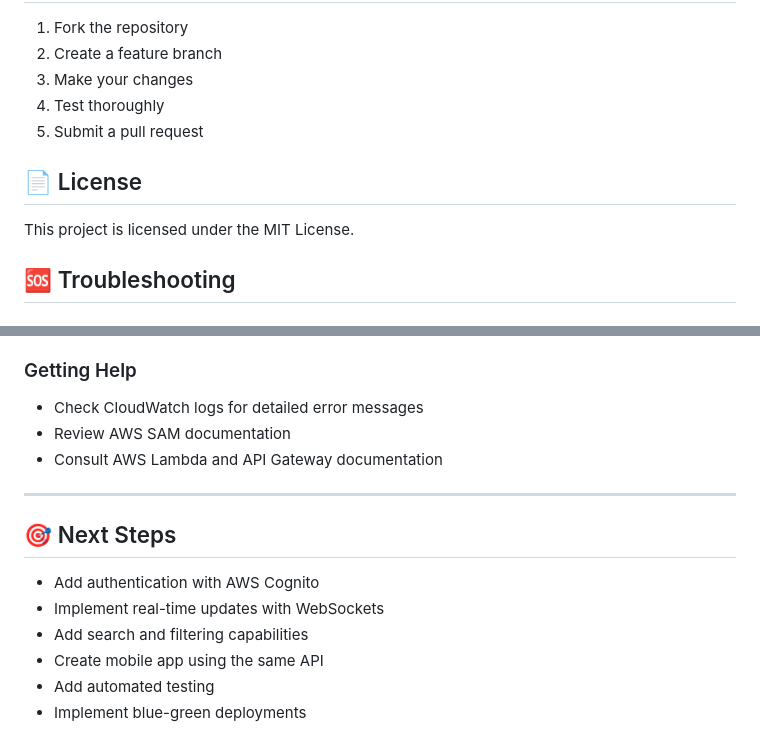
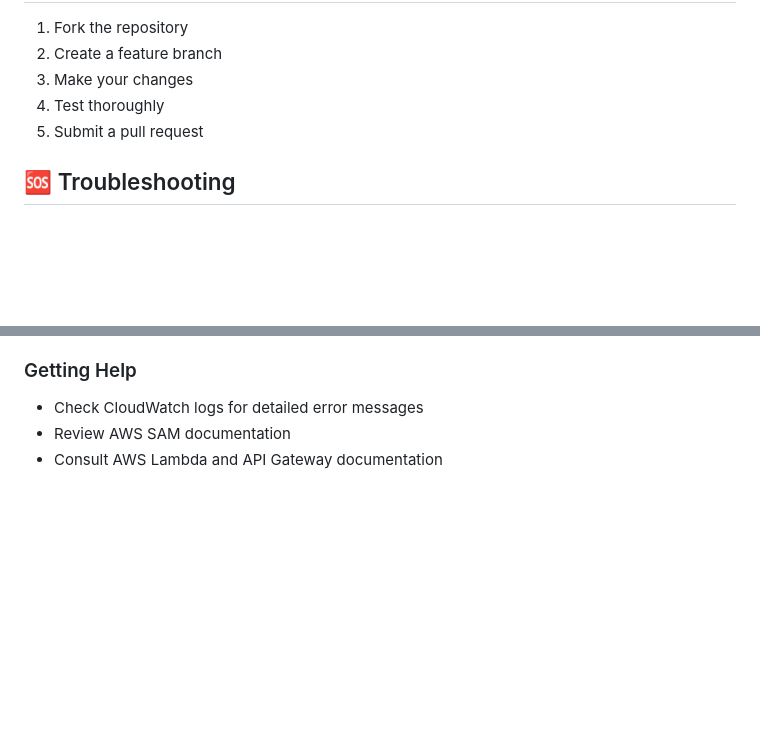
Before and after one commit to elmorsihemida/Serverless-REST-API-with-DynamoDB-and-API-Gateway, a Markdown page: README.md, 2 parts joined by grey strips. GitHub-like rendering; blank space fills up the shorter version.

```diff
--- a/README.md
+++ b/README.md
@@ -261,10 +261,6 @@ aws s3 rb s3://bucket-name --force
 4. Test thoroughly
 5. Submit a pull request
 
-## 📄 License
-
-This project is licensed under the MIT License.
-
 ## 🆘 Troubleshooting
 
 ### Common Issues
@@ -279,14 +275,3 @@ This project is licensed under the MIT License.
 - Check CloudWatch logs for detailed error messages
 - Review AWS SAM documentation
 - Consult AWS Lambda and API Gateway documentation
-
----
-
-## 🎯 Next Steps
-
-- Add authentication with AWS Cognito
-- Implement real-time updates with WebSockets
-- Add search and filtering capabilities
-- Create mobile app using the same API
-- Add automated testing
-- Implement blue-green deployments
```
